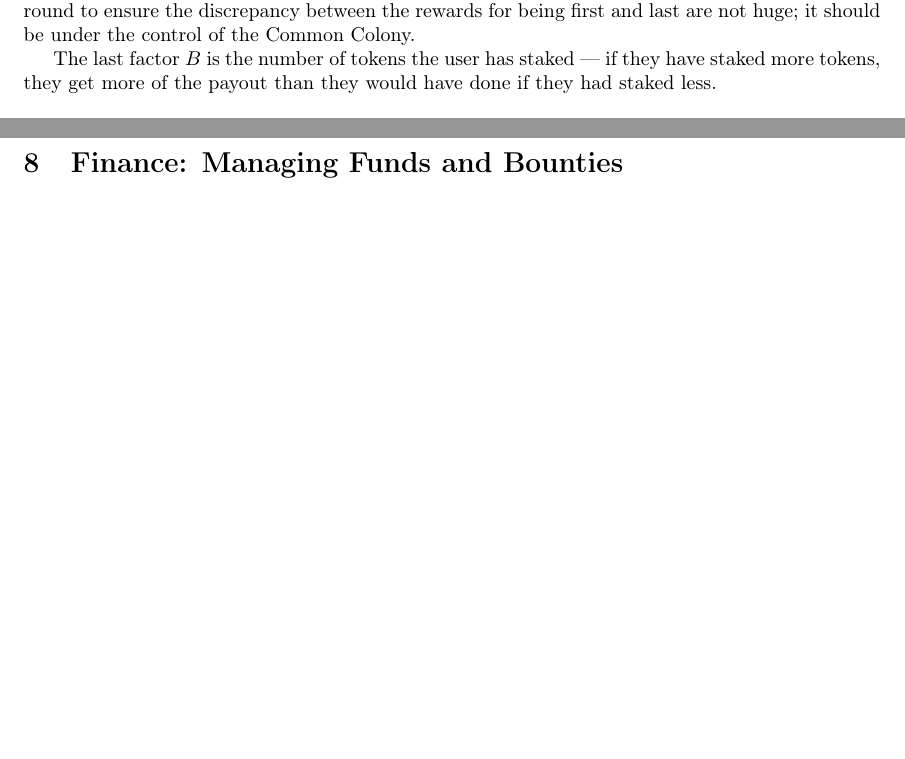
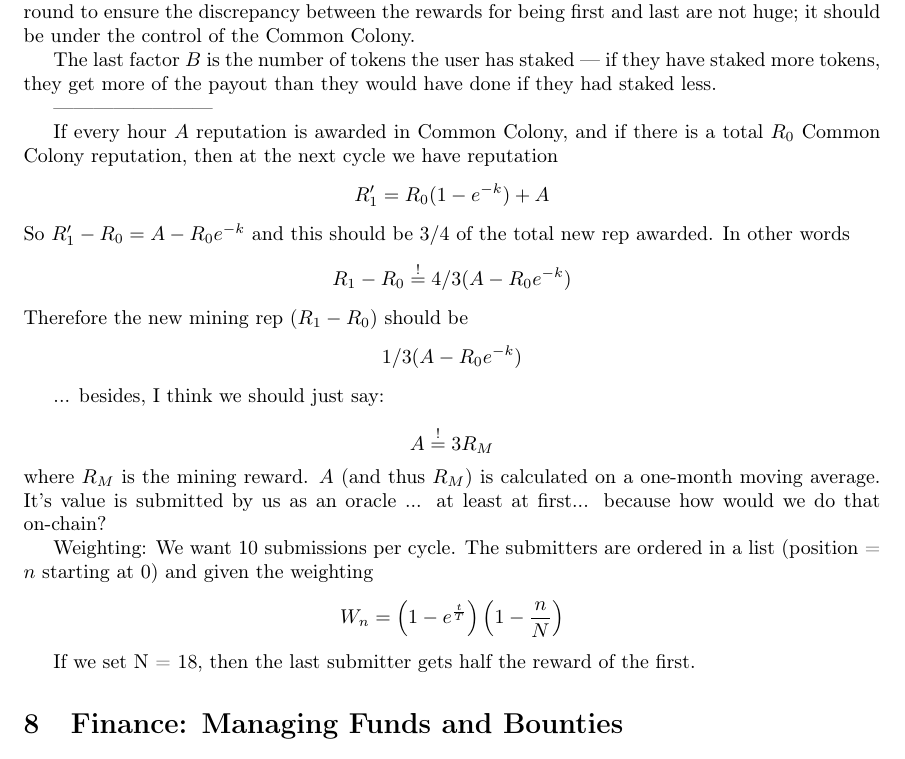
Before and after one commit to JoinColony/Colony-Whitepaper, a LaTeX document (main.tex, which reads reputation/mining.tex): two parts of pages 26 and 27 of 48 before the commit and part of page 27 of 48 after it, the two joined at a grey line, cut so that both start at the same text, the shorter picture padded with empty space. Compiled offline with pdfLaTeX.

Commit message:
there are no meaningful commit messages in this context

```diff
--- a/reputation/mining.tex
+++ b/reputation/mining.tex
@@ -362,6 +362,40 @@ The second factor in equation \eqref{eq:stakerweight} encourages users to submit
 The last factor $B$ is the number of tokens the user has staked --- if they have staked more tokens, they get more of the payout than they would have done if they had staked less.
 
 
+
+------------------------
+
+% Let me try to make sense of this.
+
+If every hour $A$ reputation is awarded in \rc, and if there is a total $R_0$ \rc\ reputation, then at the next cycle we have reputation
+\[
+R_1^\prime = R_0 (1 - e^{-k}) + A
+\]
+So $R_1^\prime - R_0 = A - R_0e^{-k}$ and this should be $3/4$ of the total new rep awarded. In other words
+\[
+R_1 -R_0 \stackrel{!}{=} 4/3 (A - R_0 e^{-k})
+\]
+Therefore the new mining rep ($R_1 - R_0$) should be
+\[
+1/3 ( A - R_0 e^{-k} )
+\]
+
+... besides, I think we should just say:
+
+\[
+ A \stackrel{!}{=} 3 R_M
+\]
+where $R_M$ is the mining reward. $A$ (and thus $R_M$) is calculated on a one-month moving average. It's value is submitted by us as an oracle ... at least at first... because how would we do that on-chain?
+
+Weighting: We want 10 submissions per cycle. The submitters are ordered in a list (position = $n$ starting at 0) and given the weighting
+\[
+W_n = \left(1 - e^{\frac{t}{T}}\right) \left( 1 - \frac{n}{N} \right)
+\]
+
+If we set N = 18, then the last submitter gets half the reward of the first.
+
+
+
 %Notes:\\
 %-token holders must stake in order to be miners\\
 %-reputational reward comes from tokens earned just like task payout
```
Also changed, not shown: reputation/reputation.tex (+14 -10 lines).
